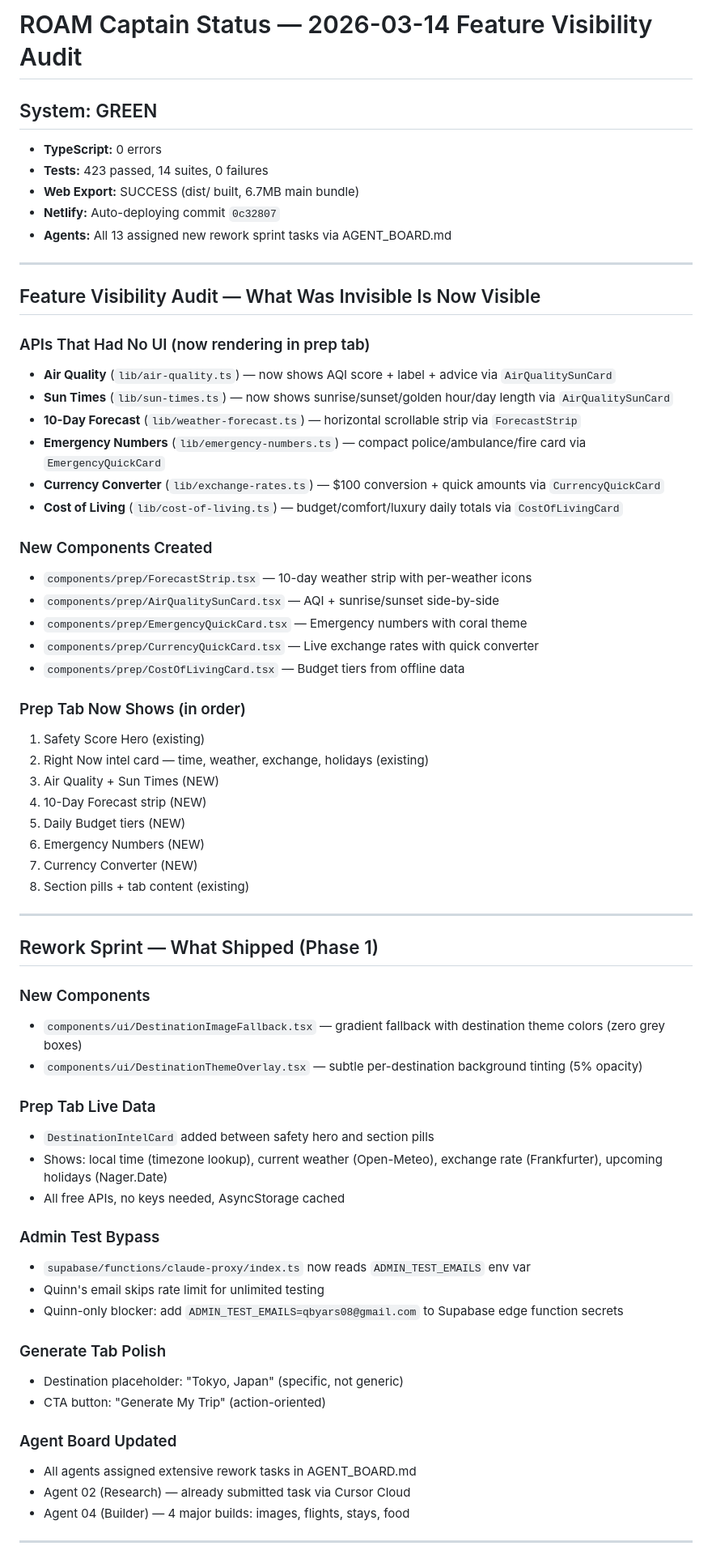
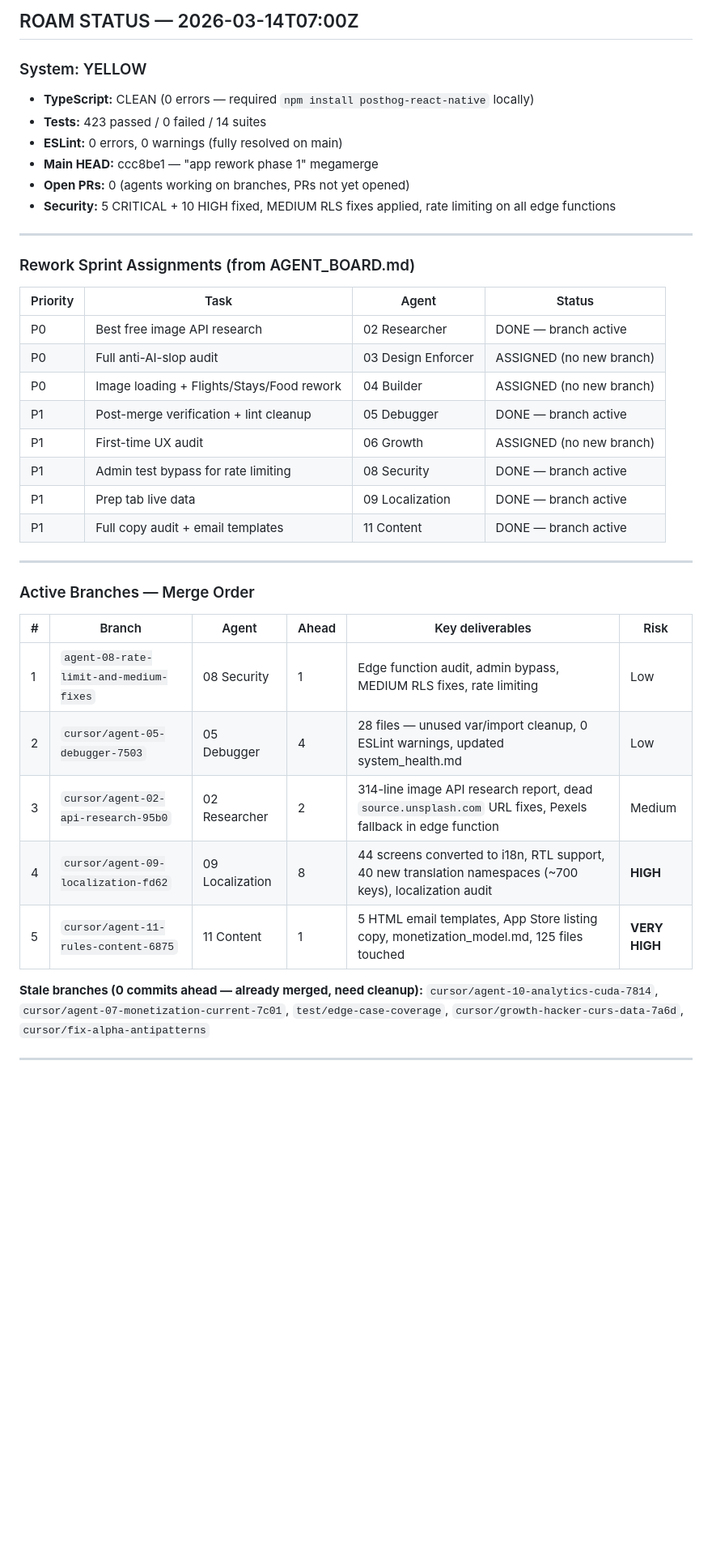
Before and after one commit to qbyars08-ui/roam-app, a Markdown page: roam/captain_status.md, the part around one of its changes. Shown at 81% size. Rendered like a GitHub page; blank space fills up the shorter version.

```diff
--- a/roam/captain_status.md
+++ b/roam/captain_status.md
@@ -1,68 +1,42 @@
-# ROAM Captain Status — 2026-03-14 Feature Visibility Audit
+## ROAM STATUS — 2026-03-14T07:00Z
 
-## System: GREEN
+### System: YELLOW
 
-- **TypeScript:** 0 errors
-- **Tests:** 423 passed, 14 suites, 0 failures
-- **Web Export:** SUCCESS (dist/ built, 6.7MB main bundle)
-- **Netlify:** Auto-deploying commit `0c32807`
-- **Agents:** All 13 assigned new rework sprint tasks via AGENT_BOARD.md
+- **TypeScript:** CLEAN (0 errors — required `npm install posthog-react-native` locally)
+- **Tests:** 423 passed / 0 failed / 14 suites
+- **ESLint:** 0 errors, 0 warnings (fully resolved on main)
+- **Main HEAD:** ccc8be1 — "app rework phase 1" megamerge
+- **Open PRs:** 0 (agents working on branches, PRs not yet opened)
+- **Security:** 5 CRITICAL + 10 HIGH fixed, MEDIUM RLS fixes applied, rate limiting on all edge functions
 
 ---
 
-## Feature Visibility Audit — What Was Invisible Is Now Visible
+### Rework Sprint Assignments (from AGENT_BOARD.md)
 
-### APIs That Had No UI (now rendering in prep tab)
-- **Air Quality** (`lib/air-quality.ts`) — now shows AQI score + label + advice via `AirQualitySunCard`
-- **Sun Times** (`lib/sun-times.ts`) — now shows sunrise/sunset/golden hour/day length via `AirQualitySunCard`
-- **10-Day Forecast** (`lib/weather-forecast.ts`) — horizontal scrollable strip via `ForecastStrip`
-- **Emergency Numbers** (`lib/emergency-numbers.ts`) — compact police/ambulance/fire card via `EmergencyQuickCard`
-- **Currency Converter** (`lib/exchange-rates.ts`) — $100 conversion + quick amounts via `CurrencyQuickCard`
-- **Cost of Living** (`lib/cost-of-living.ts`) — budget/comfort/luxury daily totals via `CostOfLivingCard`
-
-### New Components Created
-- `components/prep/ForecastStrip.tsx` — 10-day weather strip with per-weather icons
-- `components/prep/AirQualitySunCard.tsx` — AQI + sunrise/sunset side-by-side
-- `components/prep/EmergencyQuickCard.tsx` — Emergency numbers with coral theme
-- `components/prep/CurrencyQuickCard.tsx` — Live exchange rates with quick converter
-- `components/prep/CostOfLivingCard.tsx` — Budget tiers from offline data
-
-### Prep Tab Now Shows (in order)
-1. Safety Score Hero (existing)
-2. Right Now intel card — time, weather, exchange, holidays (existing)
-3. Air Quality + Sun Times (NEW)
-4. 10-Day Forecast strip (NEW)
-5. Daily Budget tiers (NEW)
-6. Emergency Numbers (NEW)
-7. Currency Converter (NEW)
-8. Section pills + tab content (existing)
+| Priority | Task | Agent | Status |
+|----------|------|-------|--------|
+| P0 | Best free image API research | 02 Researcher | DONE — branch active |
+| P0 | Full anti-AI-slop audit | 03 Design Enforcer | ASSIGNED (no new branch) |
+| P0 | Image loading + Flights/Stays/Food rework | 04 Builder | ASSIGNED (no new branch) |
+| P1 | Post-merge verification + lint cleanup | 05 Debugger | DONE — branch active |
+| P1 | First-time UX audit | 06 Growth | ASSIGNED (no new branch) |
+| P1 | Admin test bypass for rate limiting | 08 Security | DONE — branch active |
+| P1 | Prep tab live data | 09 Localization | DONE — branch active |
+| P1 | Full copy audit + email templates | 11 Content | DONE — branch active |
 
 ---
 
-## Rework Sprint — What Shipped (Phase 1)
+### Active Branches — Merge Order
 
-### New Components
-- `components/ui/DestinationImageFallback.tsx` — gradient fallback with destination theme colors (zero grey boxes)
-- `components/ui/DestinationThemeOverlay.tsx` — subtle per-destination background tinting (5% opacity)
+| # | Branch | Agent | Ahead | Key deliverables | Risk |
+|---|--------|-------|-------|-----------------|------|
+| 1 | `agent-08-rate-limit-and-medium-fixes` | 08 Security | 1 | Edge function audit, admin bypass, MEDIUM RLS fixes, rate limiting | Low |
+| 2 | `cursor/agent-05-debugger-7503` | 05 Debugger | 4 | 28 files — unused var/import cleanup, 0 ESLint warnings, updated system_health.md | Low |
+| 3 | `cursor/agent-02-api-research-95b0` | 02 Researcher | 2 | 314-line image API research report, dead `source.unsplash.com` URL fixes, Pexels fallback in edge function | Medium |
+| 4 | `cursor/agent-09-localization-fd62` | 09 Localization | 8 | 44 screens converted to i18n, RTL support, 40 new translation namespaces (~700 keys), localization audit | **HIGH** |
+| 5 | `cursor/agent-11-rules-content-6875` | 11 Content | 1 | 5 HTML email templates, App Store listing copy, monetization_model.md, 125 files touched | **VERY HIGH** |
 
-### Prep Tab Live Data
-- `DestinationIntelCard` added between safety hero and section pills
-- Shows: local time (timezone lookup), current weather (Open-Meteo), exchange rate (Frankfurter), upcoming holidays (Nager.Date)
-- All free APIs, no keys needed, AsyncStorage cached
-
-### Admin Test Bypass
-- `supabase/functions/claude-proxy/index.ts` now reads `ADMIN_TEST_EMAILS` env var
-- Quinn's email skips rate limit for unlimited testing
-- Quinn-only blocker: add `ADMIN_TEST_EMAILS=qbyars08@gmail.com` to Supabase edge function secrets
-
-### Generate Tab Polish
-- Destination placeholder: "Tokyo, Japan" (specific, not generic)
-- CTA button: "Generate My Trip" (action-oriented)
-
-### Agent Board Updated
-- All agents assigned extensive rework tasks in AGENT_BOARD.md
-- Agent 02 (Research) — already submitted task via Cursor Cloud
-- Agent 04 (Builder) — 4 major builds: images, flights, stays, food
+**Stale branches (0 commits ahead — already merged, need cleanup):** `cursor/agent-10-analytics-cuda-7814`, `cursor/agent-07-monetization-current-7c01`, `test/edge-case-coverage`, `cursor/growth-hacker-curs-data-7a6d`, `cursor/fix-alpha-antipatterns`
 
 ---
 
```
Also changed, not shown: other parts of roam/captain_status.md (+35 -87 lines).
